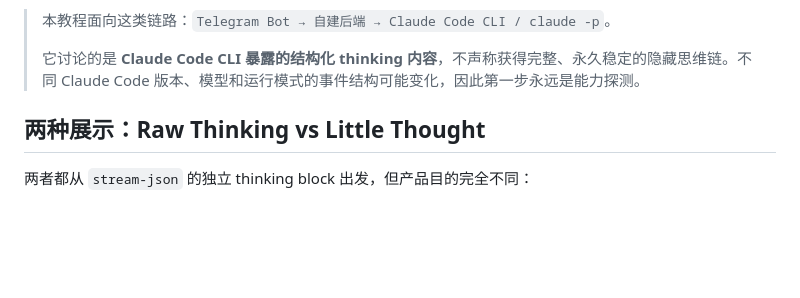
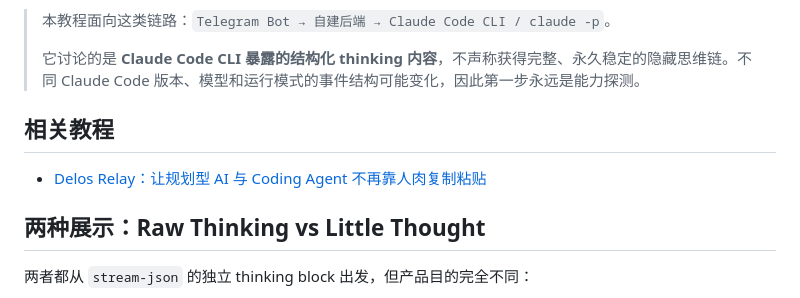
Before and after one commit to Gwendolenmave/claudep-telegram-thinking, a Markdown page: README.md, the part around the change. Rendered like a GitHub page; blank space fills up the shorter version.

Commit message:
docs: link Delos Relay guide

```diff
--- a/README.md
+++ b/README.md
@@ -12,6 +12,10 @@ Bot is thinking…
 > 本教程面向这类链路：`Telegram Bot → 自建后端 → Claude Code CLI / claude -p`。
 >
 > 它讨论的是 **Claude Code CLI 暴露的结构化 thinking 内容**，不声称获得完整、永久稳定的隐藏思维链。不同 Claude Code 版本、模型和运行模式的事件结构可能变化，因此第一步永远是能力探测。
+
+## 相关教程
+
+- [Delos Relay：让规划型 AI 与 Coding Agent 不再靠人肉复制粘贴](./guides/delos-relay.md)
 
 ## 两种展示：Raw Thinking vs Little Thought
 
```
